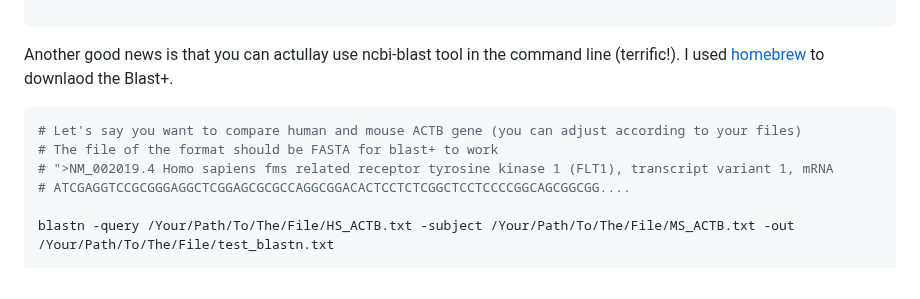
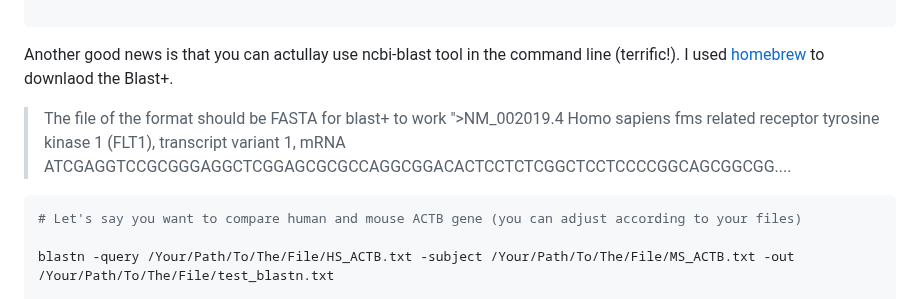
Before and after one commit to dincaslan/SelfRefreshing-Training, a Markdown page: BioinfoGeneral/SequenceHomology/UTRSequenceHomology.md, the part around the change. Rendered like a GitHub page.

````diff
--- a/BioinfoGeneral/SequenceHomology/UTRSequenceHomology.md
+++ b/BioinfoGeneral/SequenceHomology/UTRSequenceHomology.md
@@ -47,11 +47,11 @@ done
 Another good news is that you can actullay use ncbi-blast tool in the command line (terrific!).
 I used [homebrew](https://formulae.brew.sh/formula/blast) to downlaod the Blast+.
 
+> The file of the format should be FASTA for blast+ to work
+> ">NM_002019.4 Homo sapiens fms related receptor tyrosine kinase 1 (FLT1), transcript variant 1, mRNA
+> ATCGAGGTCCGCGGGAGGCTCGGAGCGCGCCAGGCGGACACTCCTCTCGGCTCCTCCCCGGCAGCGGCGG....
 ```bash
 # Let's say you want to compare human and mouse ACTB gene (you can adjust according to your files)
-# The file of the format should be FASTA for blast+ to work
-# ">NM_002019.4 Homo sapiens fms related receptor tyrosine kinase 1 (FLT1), transcript variant 1, mRNA
-# ATCGAGGTCCGCGGGAGGCTCGGAGCGCGCCAGGCGGACACTCCTCTCGGCTCCTCCCCGGCAGCGGCGG....
 
 blastn -query /Your/Path/To/The/File/HS_ACTB.txt -subject /Your/Path/To/The/File/MS_ACTB.txt -out /Your/Path/To/The/File/test_blastn.txt
 
````
